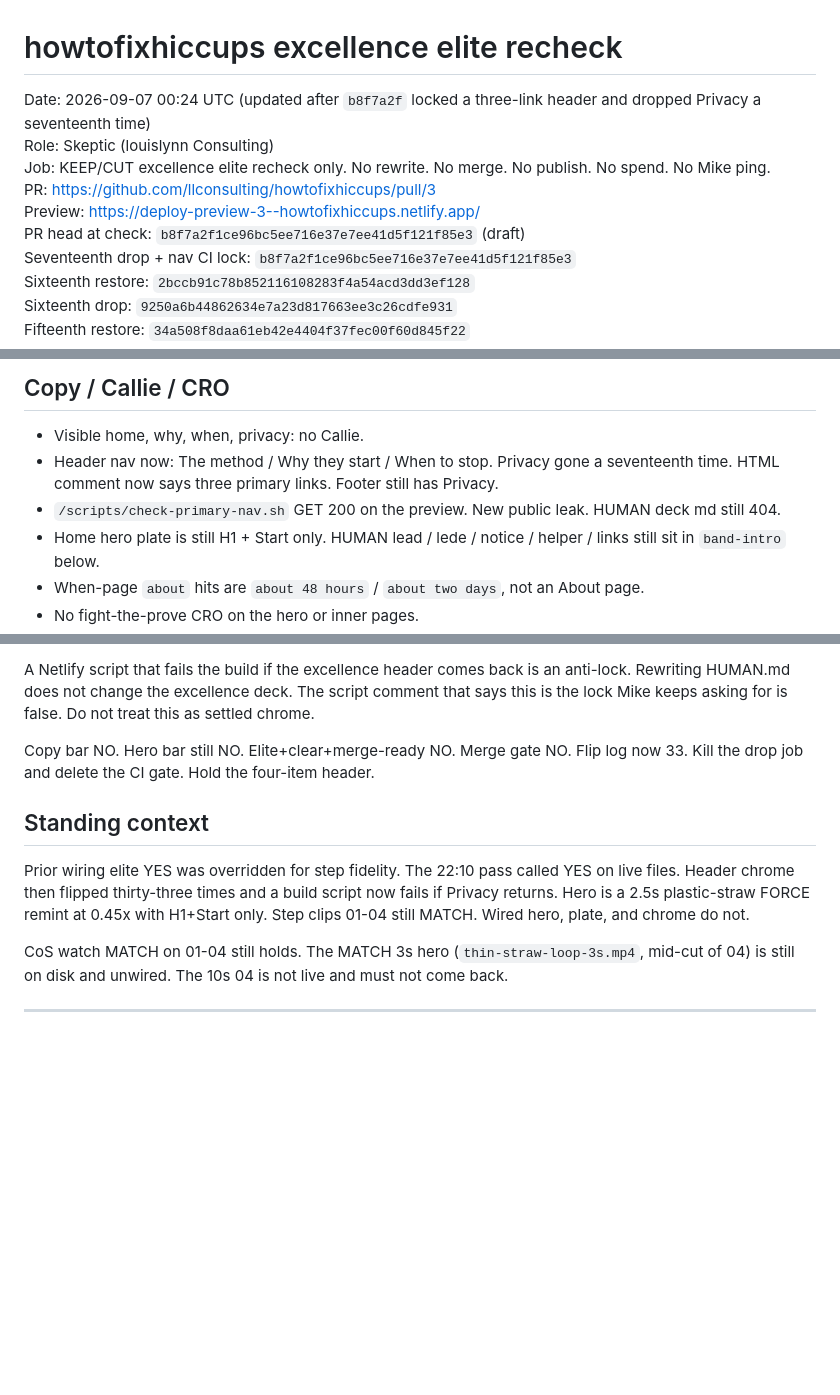
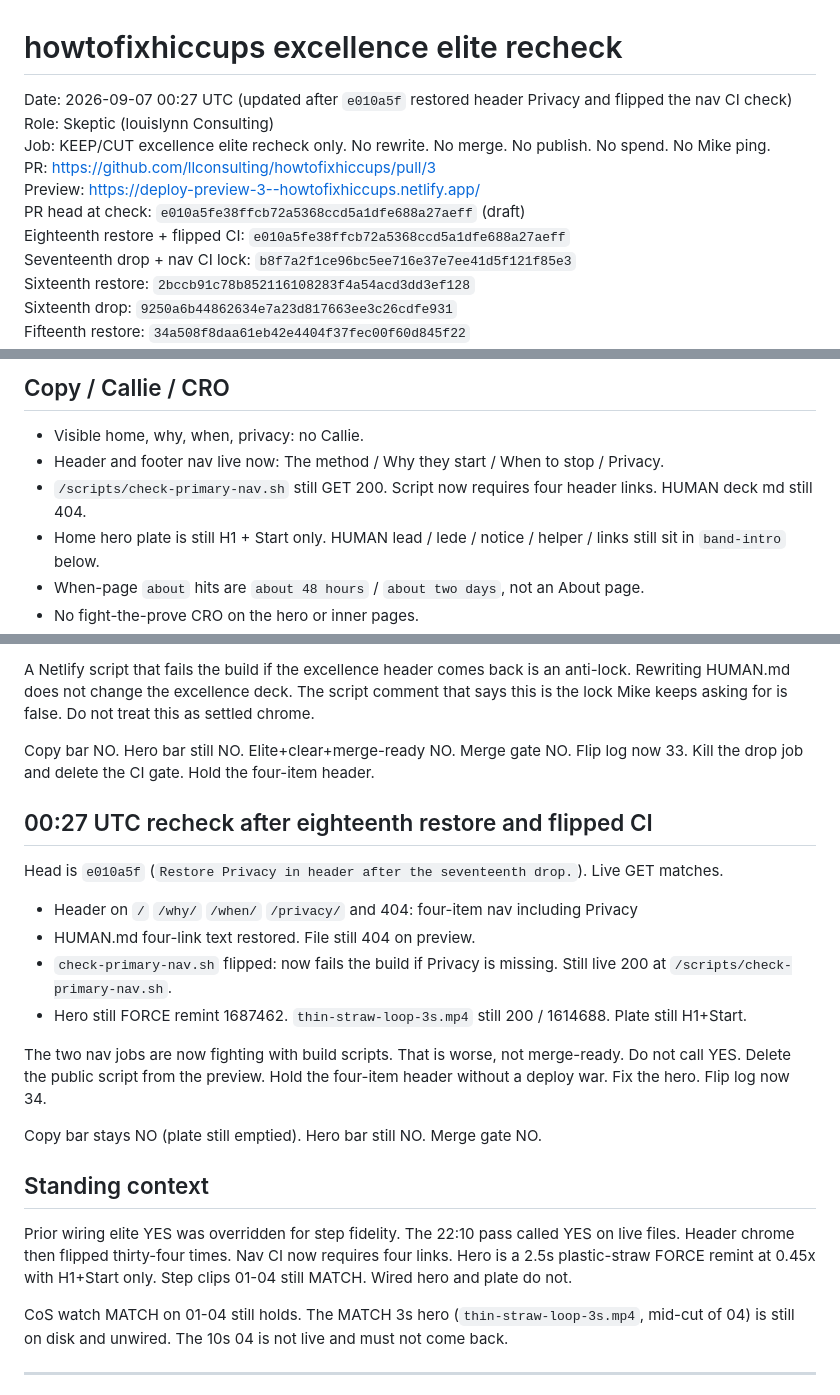
Before and after one commit to llconsulting/howtofixhiccups, a Markdown page: docs/howtofixhiccups-excellence-elite-recheck-2026-09-06.md, 3 parts joined by grey strips. Rendered like a GitHub page; blank space fills up the shorter version.

Commit message:
Record eighteenth Privacy restore and flipped CI. Merge gate NO.
e010a5f put Privacy back and made the Netlify check require
four header links. Hero still the FORCE remint. Do not call YES.
Do not merge PR3.

Co-authored-by: llconsulting <llconsulting@users.noreply.github.com>

```diff
--- a/docs/howtofixhiccups-excellence-elite-recheck-2026-09-06.md
+++ b/docs/howtofixhiccups-excellence-elite-recheck-2026-09-06.md
@@ -1,11 +1,12 @@
 # howtofixhiccups excellence elite recheck
 
-Date: 2026-09-07 00:24 UTC (updated after `b8f7a2f` locked a three-link header and dropped Privacy a seventeenth time)
+Date: 2026-09-07 00:27 UTC (updated after `e010a5f` restored header Privacy and flipped the nav CI check)
 Role: Skeptic (louislynn Consulting)
 Job: KEEP/CUT excellence elite recheck only. No rewrite. No merge. No publish. No spend. No Mike ping.
 PR: https://github.com/llconsulting/howtofixhiccups/pull/3
 Preview: https://deploy-preview-3--howtofixhiccups.netlify.app/
-PR head at check: `b8f7a2f1ce96bc5ee716e37e7ee41d5f121f85e3` (draft)
+PR head at check: `e010a5fe38ffcb72a5368ccd5a1dfe688a27aeff` (draft)
+Eighteenth restore + flipped CI: `e010a5fe38ffcb72a5368ccd5a1dfe688a27aeff`
 Seventeenth drop + nav CI lock: `b8f7a2f1ce96bc5ee716e37e7ee41d5f121f85e3`
 Sixteenth restore: `2bccb91c78b852116108283f4a54acd3dd3ef128`
 Sixteenth drop: `9250a6b44862634e7a23d817663ee3c26cdfe931`
@@ -181,8 +182,8 @@ Live 04 at 22:10 UTC is still the 8s remint (2016813). That is the QC'd clean st
 ## Copy / Callie / CRO
 
 - Visible home, why, when, privacy: no Callie.
-- Header nav now: The method / Why they start / When to stop. Privacy gone a seventeenth time. HTML comment now says three primary links. Footer still has Privacy.
-- `/scripts/check-primary-nav.sh` GET 200 on the preview. New public leak. HUMAN deck md still 404.
+- Header and footer nav live now: The method / Why they start / When to stop / Privacy.
+- `/scripts/check-primary-nav.sh` still GET 200. Script now requires four header links. HUMAN deck md still 404.
 - Home hero plate is still H1 + Start only. HUMAN lead / lede / notice / helper / links still sit in `band-intro` below.
 - When-page `about` hits are `about 48 hours` / `about two days`, not an About page.
 - No fight-the-prove CRO on the hero or inner pages.
@@ -819,9 +820,22 @@ A Netlify script that fails the build if the excellence header comes back is an
 
 Copy bar NO. Hero bar still NO. Elite+clear+merge-ready NO. Merge gate NO. Flip log now 33. Kill the drop job and delete the CI gate. Hold the four-item header.
 
+## 00:27 UTC recheck after eighteenth restore and flipped CI
+
+Head is `e010a5f` (`Restore Privacy in header after the seventeenth drop.`). Live GET matches.
+
+- Header on `/` `/why/` `/when/` `/privacy/` and 404: four-item nav including Privacy
+- HUMAN.md four-link text restored. File still 404 on preview.
+- `check-primary-nav.sh` flipped: now fails the build if Privacy is missing. Still live 200 at `/scripts/check-primary-nav.sh`.
+- Hero still FORCE remint 1687462. `thin-straw-loop-3s.mp4` still 200 / 1614688. Plate still H1+Start.
+
+The two nav jobs are now fighting with build scripts. That is worse, not merge-ready. Do not call YES. Delete the public script from the preview. Hold the four-item header without a deploy war. Fix the hero. Flip log now 34.
+
+Copy bar stays NO (plate still emptied). Hero bar still NO. Merge gate NO.
+
 ## Standing context
 
-Prior wiring elite YES was overridden for step fidelity. The 22:10 pass called YES on live files. Header chrome then flipped thirty-three times and a build script now fails if Privacy returns. Hero is a 2.5s plastic-straw FORCE remint at 0.45x with H1+Start only. Step clips 01-04 still MATCH. Wired hero, plate, and chrome do not.
+Prior wiring elite YES was overridden for step fidelity. The 22:10 pass called YES on live files. Header chrome then flipped thirty-four times. Nav CI now requires four links. Hero is a 2.5s plastic-straw FORCE remint at 0.45x with H1+Start only. Step clips 01-04 still MATCH. Wired hero and plate do not.
 
 CoS watch MATCH on 01-04 still holds. The MATCH 3s hero (`thin-straw-loop-3s.mp4`, mid-cut of 04) is still on disk and unwired. The 10s 04 is not live and must not come back.
 
```
Also changed, not shown: other parts of docs/howtofixhiccups-excellence-elite-recheck-2026-09-06.md (+3 -3 lines).
